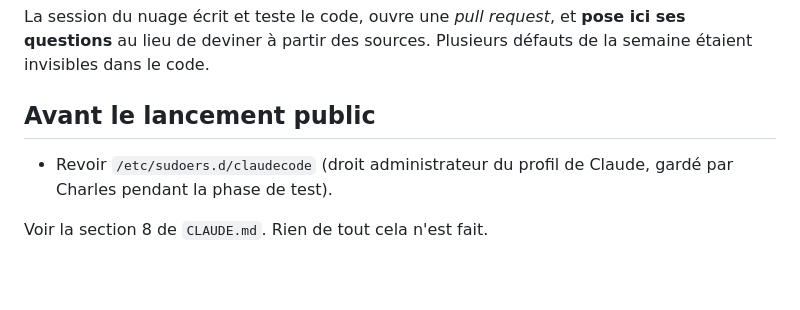
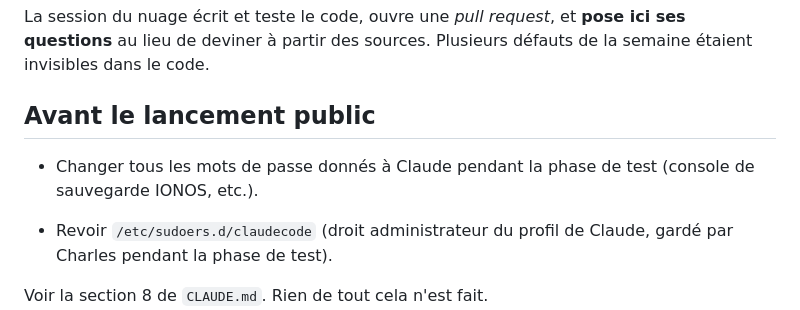
Before and after one commit to Charles55555/timecool-android-public-v2, a Markdown page: JOURNAL.md, the part around the change. GitHub-like rendering; blank space fills up the shorter version.

Commit message:
Journal : changer au lancement les mots de passe donnes pendant les tests
Co-Authored-By: Claude Opus 5.5 <noreply@anthropic.com>
Claude-Session: https://claude.ai/code/session_013n9ViVZdAEmTb2yyJpQw1t

```diff
--- a/JOURNAL.md
+++ b/JOURNAL.md
@@ -166,6 +166,9 @@ La session du nuage écrit et teste le code, ouvre une *pull request*, et
 Plusieurs défauts de la semaine étaient invisibles dans le code.
 
 ## Avant le lancement public
+
+- Changer tous les mots de passe donnés à Claude pendant la phase de test
+  (console de sauvegarde IONOS, etc.).
 
 - Revoir `/etc/sudoers.d/claudecode` (droit administrateur du profil de
   Claude, gardé par Charles pendant la phase de test).
```
